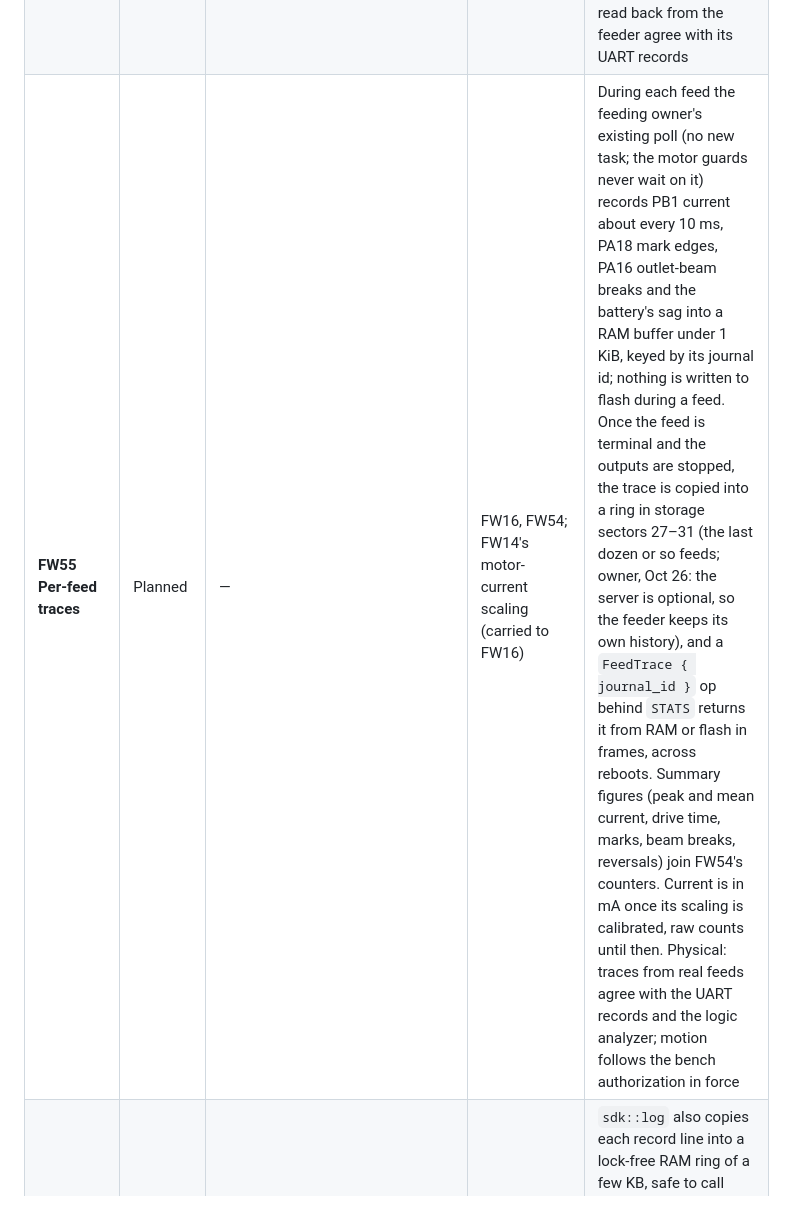
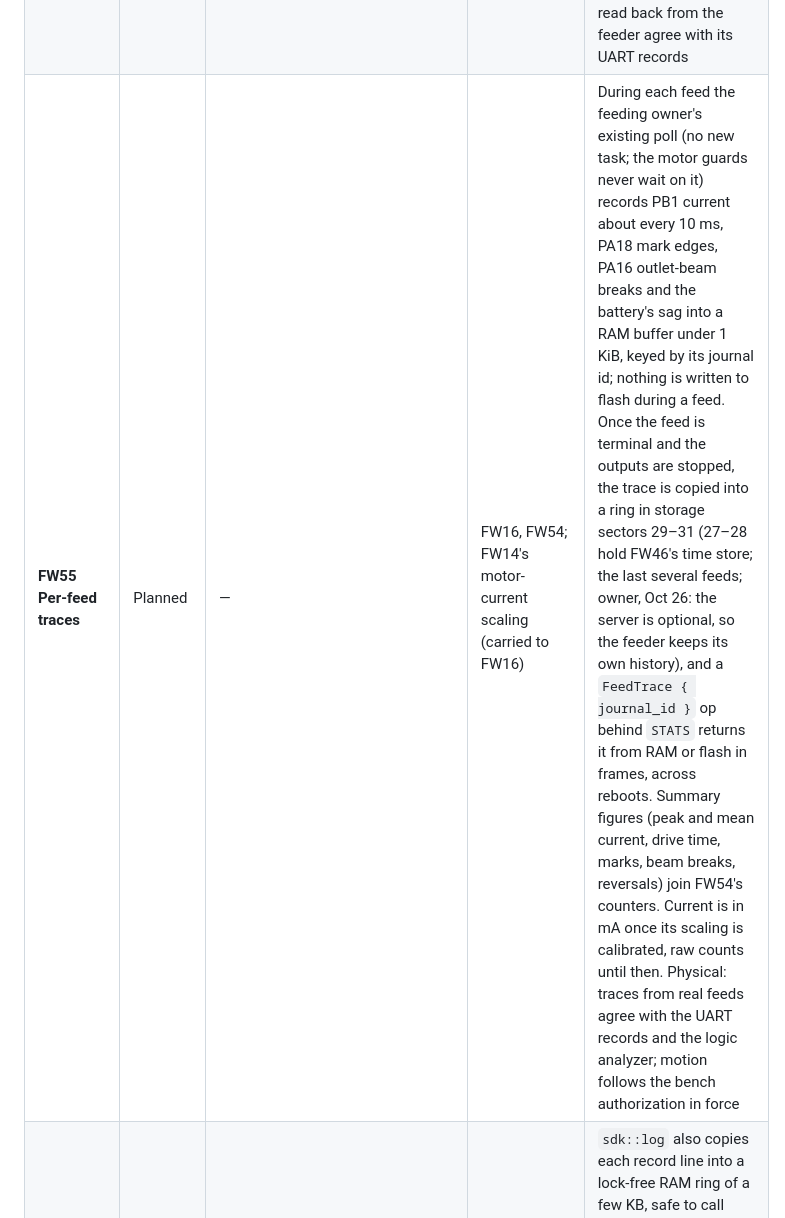
Before and after one commit to Isaac-Duarte/petlibre, a Markdown page: FIRMWARE_BOARD.md, the part around the change. Rendered like a GitHub page.

Commit message:
Firmware board: FW55's trace ring moves to sectors 29-31 (FW46 takes 27-28)

```diff
--- a/FIRMWARE_BOARD.md
+++ b/FIRMWARE_BOARD.md
@@ -141,7 +141,7 @@ One `feeder` firmware for every owner, with or without a server: the feeder owns
 | **FW49 ESPHome native API** | Planned (paused by owner, Oct 23) | — | FW44, FW45, FW46, FW47 | Home Assistant is paused ([options](docs/firmware/product-architecture.md#home-assistant)). If resumed: prove adoption with a host stub against a real HA instance first, then serve it on the feeder with a pinned `api.proto`, feeds through the feeding owner and no replay on reconnect. |
 | **FW50 Device layer for other models** | **Done** | **Static (Oct 23):** every pin and ADC channel the ports use now comes from one `wellfed_amebad_sys::board` module (they were repeated in up to six places); the flash layout stays data-driven in `layout.json`; everything else board-, unit- or stock-specific is listed with its reason in [device layer](docs/firmware/device-layer.md). No second model supported. Every firmware rebuilds with its audits; `make check` passes | FW37 | Audit the HAL, the runtime and `device.json` for PLAF103 assumptions (pins, layout, optics, motor, power inputs). Move each into the device description or record it as a known limit, without supporting a second model yet. |
 | **FW54 Device statistics over the device API** | Planned | — | FW13, FW14, FW47 | Statistics behind a new `Capabilities::STATS` bit ([evolution rule 2](docs/firmware/device-api.md#evolution)); no field is added to `Subscribe` or `Sample`. New `Metric` variants carry live values (heap free and its low-water mark, loop pass max and p99, gateway round trip, Wi-Fi channel and access-point changes), sent only to subscribers and replaced when unsent, like power and signal. A paged `Stats { section }` op answers within the 1 KiB frame: counters (feeds, portions, resets by reason, reconnects, DHCP renewals, power outages and time on battery, button presses, sessions and handshake times), memory (heap, each task's stack high-water mark), flash (erases per region, event-ring fill), power (battery voltage history, adapter changes) and food (food-beam empty and present transitions, feeds since the last refill). Lifetime counters persist in a store record written only through the interlock's write turn, never during a feed, at a bounded rate. Byte fixtures are appended for every new variant, a v1-only session never receives them, and host tests run through `wellfed-client`. Physical: the figures read back from the feeder agree with its UART records |
-| **FW55 Per-feed traces** | Planned | — | FW16, FW54; FW14's motor-current scaling (carried to FW16) | During each feed the feeding owner's existing poll (no new task; the motor guards never wait on it) records PB1 current about every 10 ms, PA18 mark edges, PA16 outlet-beam breaks and the battery's sag into a RAM buffer under 1 KiB, keyed by its journal id; nothing is written to flash during a feed. Once the feed is terminal and the outputs are stopped, the trace is copied into a ring in storage sectors 27–31 (the last dozen or so feeds; owner, Oct 26: the server is optional, so the feeder keeps its own history), and a `FeedTrace { journal_id }` op behind `STATS` returns it from RAM or flash in frames, across reboots. Summary figures (peak and mean current, drive time, marks, beam breaks, reversals) join FW54's counters. Current is in mA once its scaling is calibrated, raw counts until then. Physical: traces from real feeds agree with the UART records and the logic analyzer; motion follows the bench authorization in force |
+| **FW55 Per-feed traces** | Planned | — | FW16, FW54; FW14's motor-current scaling (carried to FW16) | During each feed the feeding owner's existing poll (no new task; the motor guards never wait on it) records PB1 current about every 10 ms, PA18 mark edges, PA16 outlet-beam breaks and the battery's sag into a RAM buffer under 1 KiB, keyed by its journal id; nothing is written to flash during a feed. Once the feed is terminal and the outputs are stopped, the trace is copied into a ring in storage sectors 29–31 (27–28 hold FW46's time store; the last several feeds; owner, Oct 26: the server is optional, so the feeder keeps its own history), and a `FeedTrace { journal_id }` op behind `STATS` returns it from RAM or flash in frames, across reboots. Summary figures (peak and mean current, drive time, marks, beam breaks, reversals) join FW54's counters. Current is in mA once its scaling is calibrated, raw counts until then. Physical: traces from real feeds agree with the UART records and the logic analyzer; motion follows the bench authorization in force |
 | **FW56 Debug-log streaming** | Planned | — | FW47 | `sdk::log` also copies each record line into a lock-free RAM ring of a few KB, safe to call from an interrupt. An owner-only `TailLog { after }` op behind a `LOG` capability bit pushes `Log { seq, dropped, text }` batches that fit the frame, only when the session has room; an overrun drops the oldest lines and counts them. Nothing is stored in flash, and the UART output and its timing are unchanged. Vendor C prints (`_rtl_printf`, `DiagPrintf`) are out of scope. The card decides whether the bit ships in release images or only behind a debug build feature, since a shipped bit is served for the life of its major ([rule 5](docs/firmware/device-api.md#evolution)). Host: `wellfed logs --follow`. Physical: the streamed lines match a UART capture of the same boot |
 
 ## Host tools
```
